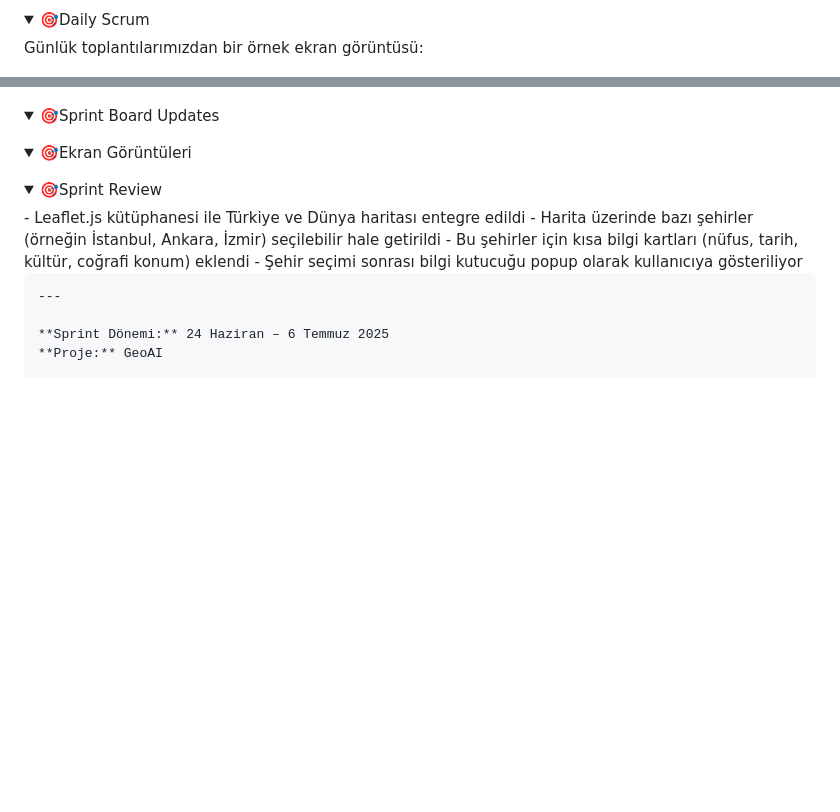
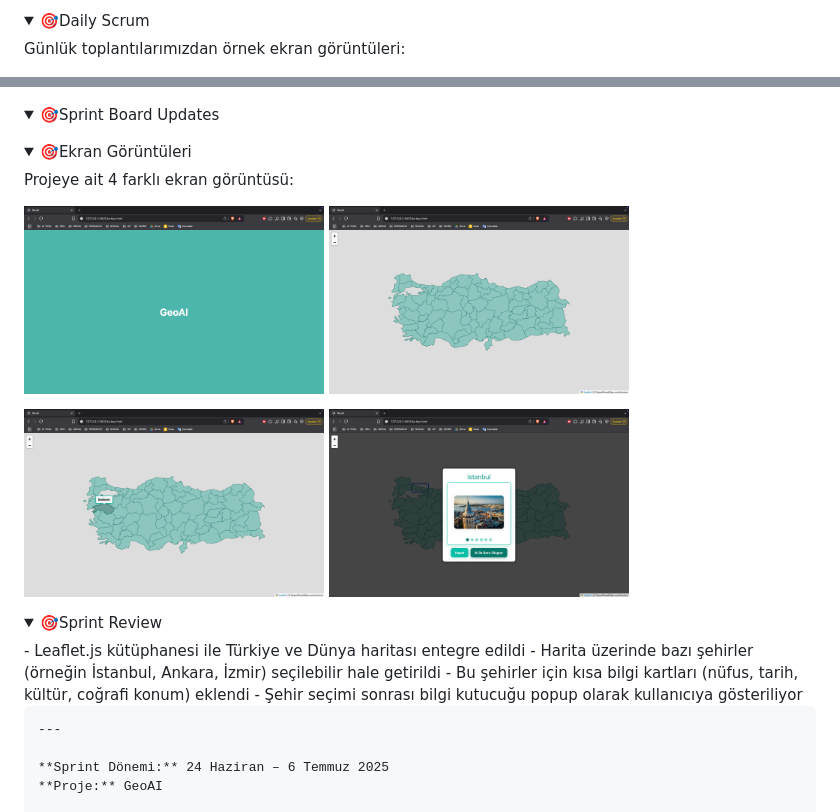
Before and after one commit to sonerbasak/Bootcamp-Team30, a Markdown page: README.md, 2 parts joined by grey strips. GitHub-like rendering; folded sections open; blank space fills up the shorter version.

```diff
--- a/README.md
+++ b/README.md
@@ -89,7 +89,7 @@ GeoAI, kullanıcıların hem Türkiye hem de dünya haritası üzerinde bölgele
 
   <details>
     <summary>🎯Daily Scrum</summary>
-    <p>Günlük toplantılarımızdan bir örnek ekran görüntüsü:</p>
+    <p>Günlük toplantılarımızdan örnek ekran görüntüleri:</p>
     <img src="images/görsel1.jpg" alt="Daily Scrum Görseli" width="600" />
     <img src="images/görsel2.jpg" alt="Daily Scrum Görseli" width="600" />
   </details>
@@ -100,6 +100,16 @@ GeoAI, kullanıcıların hem Türkiye hem de dünya haritası üzerinde bölgele
 
   <details>
     <summary>🎯Ekran Görüntüleri</summary>
+    <p>Projeye ait 4 farklı ekran görüntüsü:</p>
+
+  <p>
+    <img src="images/ekran1.png" alt="Ekran Görüntüsü 1" width="300" style="margin-right: 10px;" />
+    <img src="images/ekran2.png" alt="Ekran Görüntüsü 2" width="300" style="margin-right: 10px;" />
+  </p>
+  <p>
+    <img src="images/ekran3.png" alt="Ekran Görüntüsü 3" width="300" style="margin-right: 10px;" />
+    <img src="images/ekran4.png" alt="Ekran Görüntüsü 4" width="300" style="margin-right: 10px;" />
+  </p>
   </details>
 
   <details>
```
